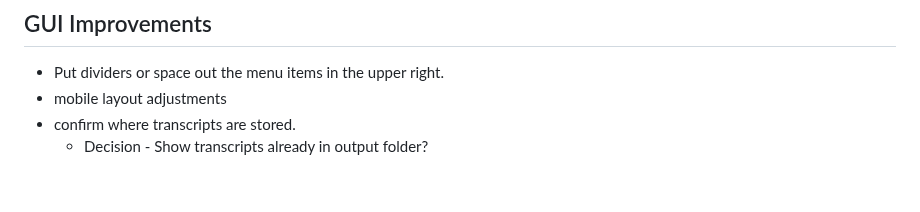
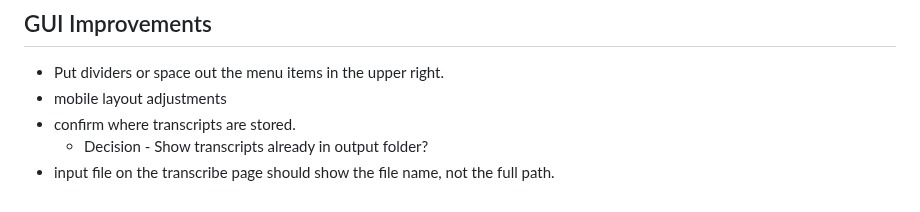
Before and after one commit to brandonfhall/wisper-transcribe, a Markdown page: plan.md, the part around the change. Rendered like a GitHub page.

Commit message:
aditional features,

```diff
--- a/plan.md
+++ b/plan.md
@@ -403,3 +403,4 @@ Wisp logo: will-o'-the-wisp SVG orb with animated floating spark particles. Head
  - mobile layout adjustments
  - confirm where transcripts are stored.
     - Decision - Show transcripts already in output folder?
+  - input file on the transcribe page should show the file name, not the full path.
```
